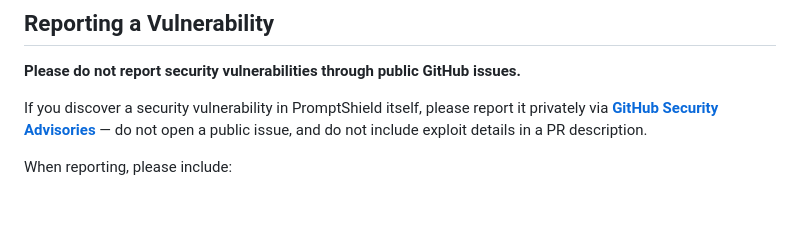
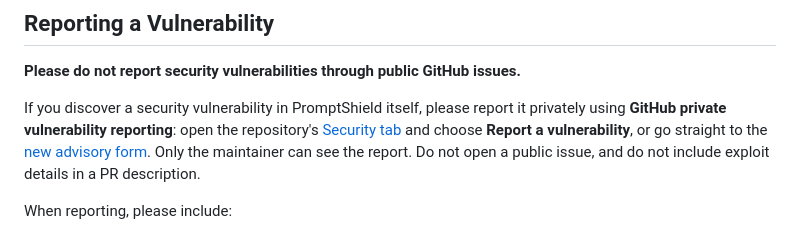
Before and after one commit to SalCyberAware/PromptShield, a Markdown page: SECURITY.md, the part around the change. Drawn GitHub-style; blank space fills up the shorter version.

Commit message:
Point security reports to private vulnerability reporting

```diff
--- a/SECURITY.md
+++ b/SECURITY.md
@@ -8,7 +8,7 @@ PromptShield is a security tool, and we take its own security posture seriously.
 
 **Please do not report security vulnerabilities through public GitHub issues.**
 
-If you discover a security vulnerability in PromptShield itself, please report it privately via **[GitHub Security Advisories](https://github.com/SalCyberAware/PromptShield/security/advisories/new)** — do not open a public issue, and do not include exploit details in a PR description.
+If you discover a security vulnerability in PromptShield itself, please report it privately using **GitHub private vulnerability reporting**: open the repository's [Security tab](https://github.com/SalCyberAware/PromptShield/security) and choose **Report a vulnerability**, or go straight to the [new advisory form](https://github.com/SalCyberAware/PromptShield/security/advisories/new). Only the maintainer can see the report. Do not open a public issue, and do not include exploit details in a PR description.
 
 When reporting, please include:
 
```
